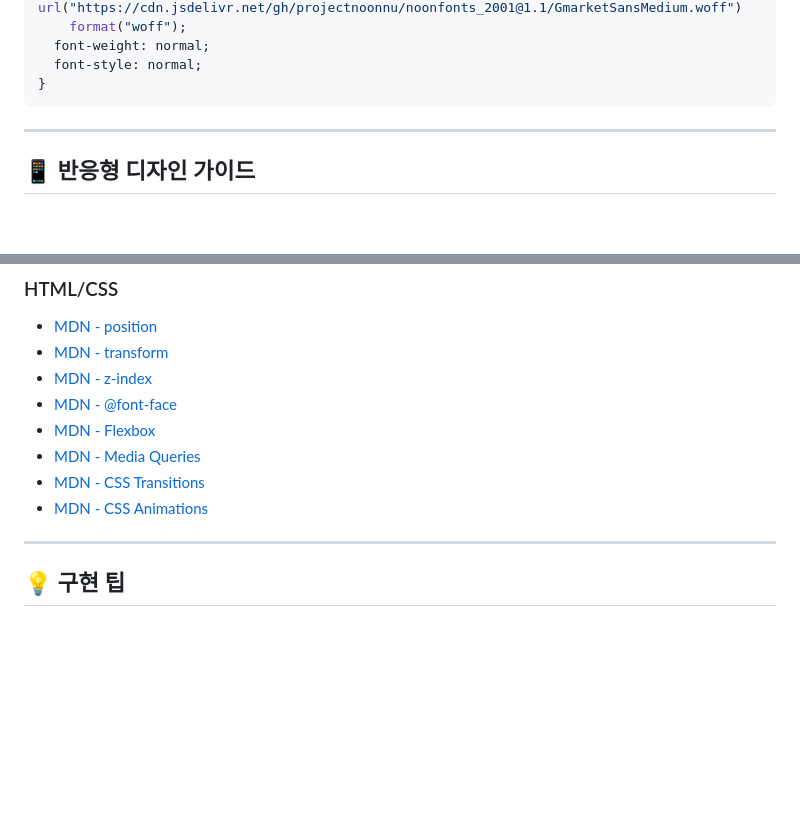
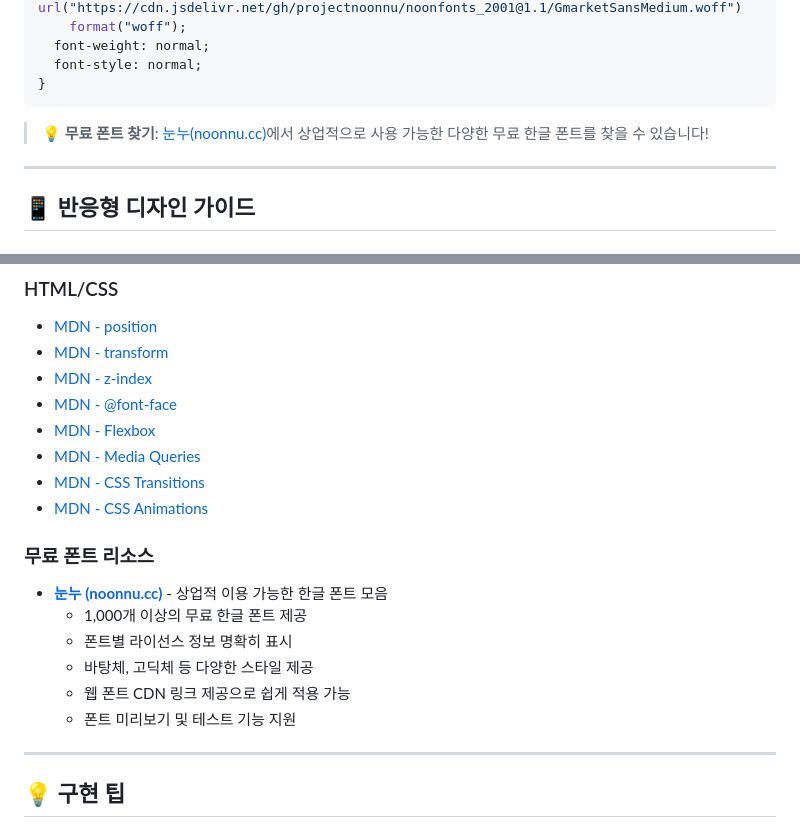
Before and after one commit to KDT-10/10000hours, a Markdown page: README.md, 2 parts joined by grey strips. GitHub-like rendering; blank space fills up the shorter version.

Commit message:
docs: README.md 폰트내용추가

````diff
--- a/README.md
+++ b/README.md
@@ -142,6 +142,8 @@ color: var(--text-dark);
   font-style: normal;
 }
 ```
+
+> **💡 무료 폰트 찾기**: [눈누(noonnu.cc)](https://noonnu.cc/)에서 상업적으로 사용 가능한 다양한 무료 한글 폰트를 찾을 수 있습니다!
 
 ---
 
@@ -727,6 +729,15 @@ color: var(--text-dark);
 - [MDN - CSS Transitions](https://developer.mozilla.org/ko/docs/Web/CSS/CSS_Transitions)
 - [MDN - CSS Animations](https://developer.mozilla.org/ko/docs/Web/CSS/CSS_Animations)
 
+### 무료 폰트 리소스
+
+- **[눈누 (noonnu.cc)](https://noonnu.cc/)** - 상업적 이용 가능한 한글 폰트 모음
+  - 1,000개 이상의 무료 한글 폰트 제공
+  - 폰트별 라이선스 정보 명확히 표시
+  - 바탕체, 고딕체 등 다양한 스타일 제공
+  - 웹 폰트 CDN 링크 제공으로 쉽게 적용 가능
+  - 폰트 미리보기 및 테스트 기능 지원
+
 ---
 
 ## 💡 구현 팁
````
